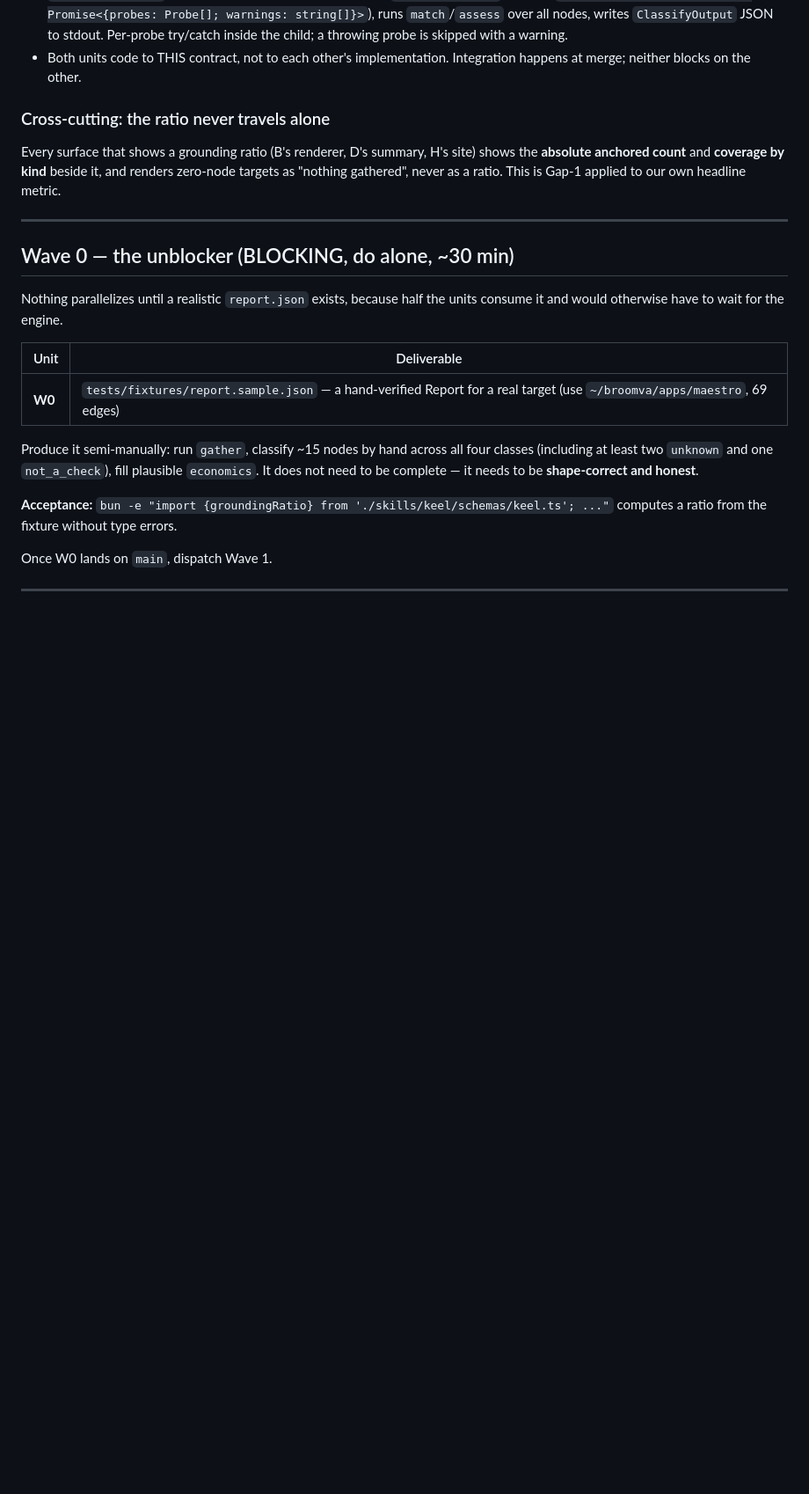
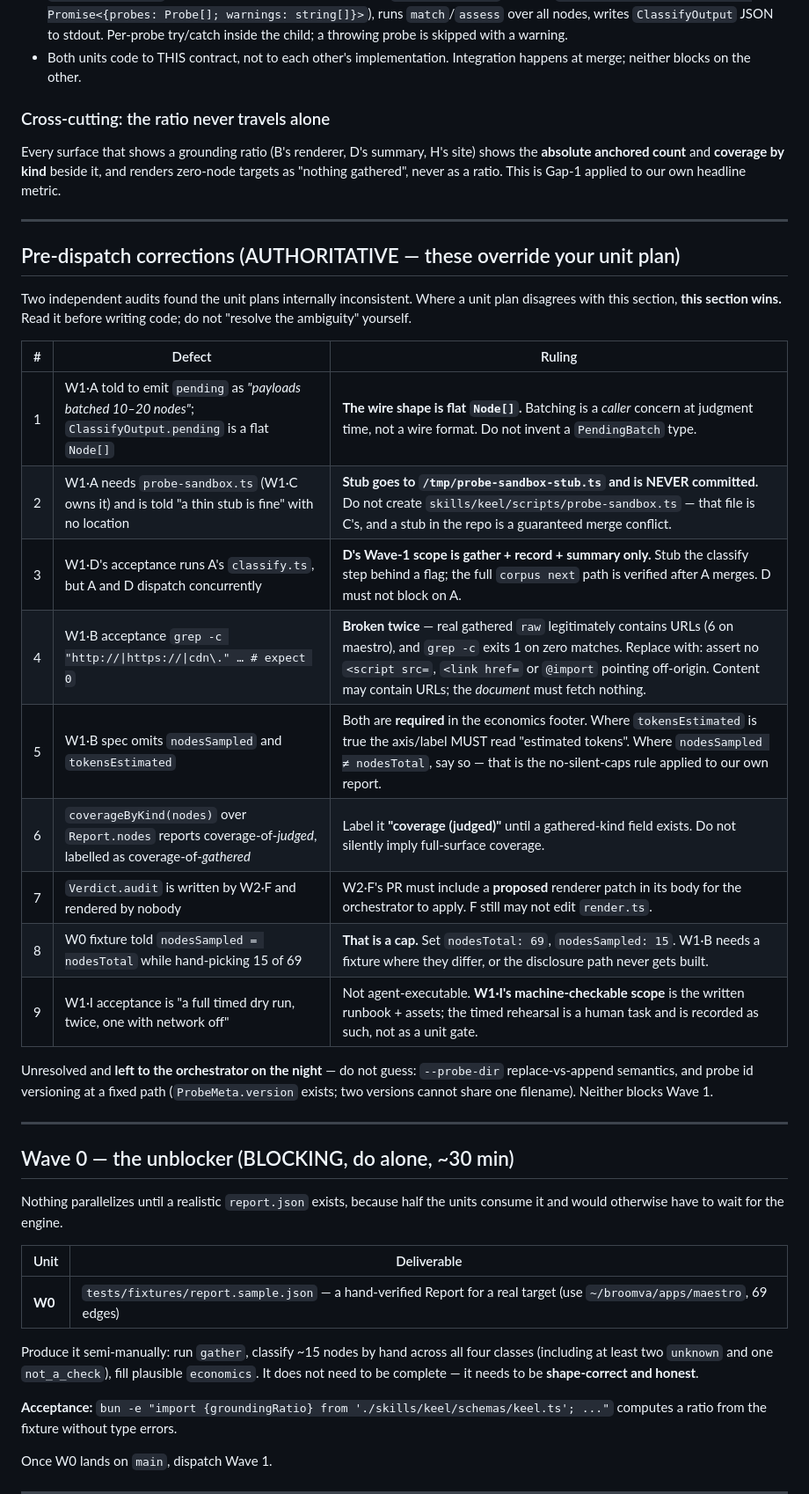
Before and after one commit to platanus-build-night/platanus-build-night-26-co-broomva, a Markdown page: docs/plans/00-orchestration.md, the part around the change. Shown at 88% size. Rendered like a GitHub page; blank space fills up the shorter version.

Commit message:
docs(plans): authoritative pre-dispatch corrections block
Nine unit-plan defects from the readiness audits, ruled on in ONE place
rather than patched across seven plans (which would drift). 00-orchestration
is read every iteration per loop-prompt.md, so it is the right carrier.

Highest-impact rulings: ClassifyOutput.pending stays a flat Node[] (batching
is a caller concern); A stubs the sandbox in /tmp and never commits it;
D does not block on A; B0 acceptance grep replaced (it fails on real gathered
raw today and grep -c exits 1 on zero matches); W0 fixture must record
nodesTotal 69 vs nodesSampled 15 or the no-silent-caps path never gets built.

Two items explicitly left open for the night: --probe-dir replace-vs-append,
and probe id versioning at a fixed path. Neither blocks Wave 1.

Co-Authored-By: Claude <noreply@anthropic.com>

```diff
--- a/docs/plans/00-orchestration.md
+++ b/docs/plans/00-orchestration.md
@@ -166,6 +166,31 @@ This is Gap-1 applied to our own headline metric.
 
 ---
 
+## Pre-dispatch corrections (AUTHORITATIVE — these override your unit plan)
+
+Two independent audits found the unit plans internally inconsistent. Where a
+unit plan disagrees with this section, **this section wins.** Read it before
+writing code; do not "resolve the ambiguity" yourself.
+
+| # | Defect | Ruling |
+|---|---|---|
+| 1 | W1·A told to emit `pending` as *"payloads batched 10–20 nodes"*; `ClassifyOutput.pending` is a flat `Node[]` | **The wire shape is flat `Node[]`.** Batching is a *caller* concern at judgment time, not a wire format. Do not invent a `PendingBatch` type. |
+| 2 | W1·A needs `probe-sandbox.ts` (W1·C owns it) and is told "a thin stub is fine" with no location | **Stub goes to `/tmp/probe-sandbox-stub.ts` and is NEVER committed.** Do not create `skills/keel/scripts/probe-sandbox.ts` — that file is C's, and a stub in the repo is a guaranteed merge conflict. |
+| 3 | W1·D's acceptance runs A's `classify.ts`, but A and D dispatch concurrently | **D's Wave-1 scope is gather + record + summary only.** Stub the classify step behind a flag; the full `corpus next` path is verified after A merges. D must not block on A. |
+| 4 | W1·B acceptance `grep -c "http://\|https://\|cdn\." … # expect 0` | **Broken twice** — real gathered `raw` legitimately contains URLs (6 on maestro), and `grep -c` exits 1 on zero matches. Replace with: assert no `<script src=`, `<link href=` or `@import` pointing off-origin. Content may contain URLs; the *document* must fetch nothing. |
+| 5 | W1·B spec omits `nodesSampled` and `tokensEstimated` | Both are **required** in the economics footer. Where `tokensEstimated` is true the axis/label MUST read "estimated tokens". Where `nodesSampled ≠ nodesTotal`, say so — that is the no-silent-caps rule applied to our own report. |
+| 6 | `coverageByKind(nodes)` over `Report.nodes` reports coverage-of-*judged*, labelled as coverage-of-*gathered* | Label it **"coverage (judged)"** until a gathered-kind field exists. Do not silently imply full-surface coverage. |
+| 7 | `Verdict.audit` is written by W2·F and rendered by nobody | W2·F's PR must include a **proposed** renderer patch in its body for the orchestrator to apply. F still may not edit `render.ts`. |
+| 8 | W0 fixture told `nodesSampled = nodesTotal` while hand-picking 15 of 69 | **That is a cap.** Set `nodesTotal: 69`, `nodesSampled: 15`. W1·B needs a fixture where they differ, or the disclosure path never gets built. |
+| 9 | W1·I acceptance is "a full timed dry run, twice, one with network off" | Not agent-executable. **W1·I's machine-checkable scope** is the written runbook + assets; the timed rehearsal is a human task and is recorded as such, not as a unit gate. |
+
+Unresolved and **left to the orchestrator on the night** — do not guess:
+`--probe-dir` replace-vs-append semantics, and probe id versioning at a fixed
+path (`ProbeMeta.version` exists; two versions cannot share one filename).
+Neither blocks Wave 1.
+
+---
+
 ## Wave 0 — the unblocker (BLOCKING, do alone, ~30 min)
 
 Nothing parallelizes until a realistic `report.json` exists, because half the
```
